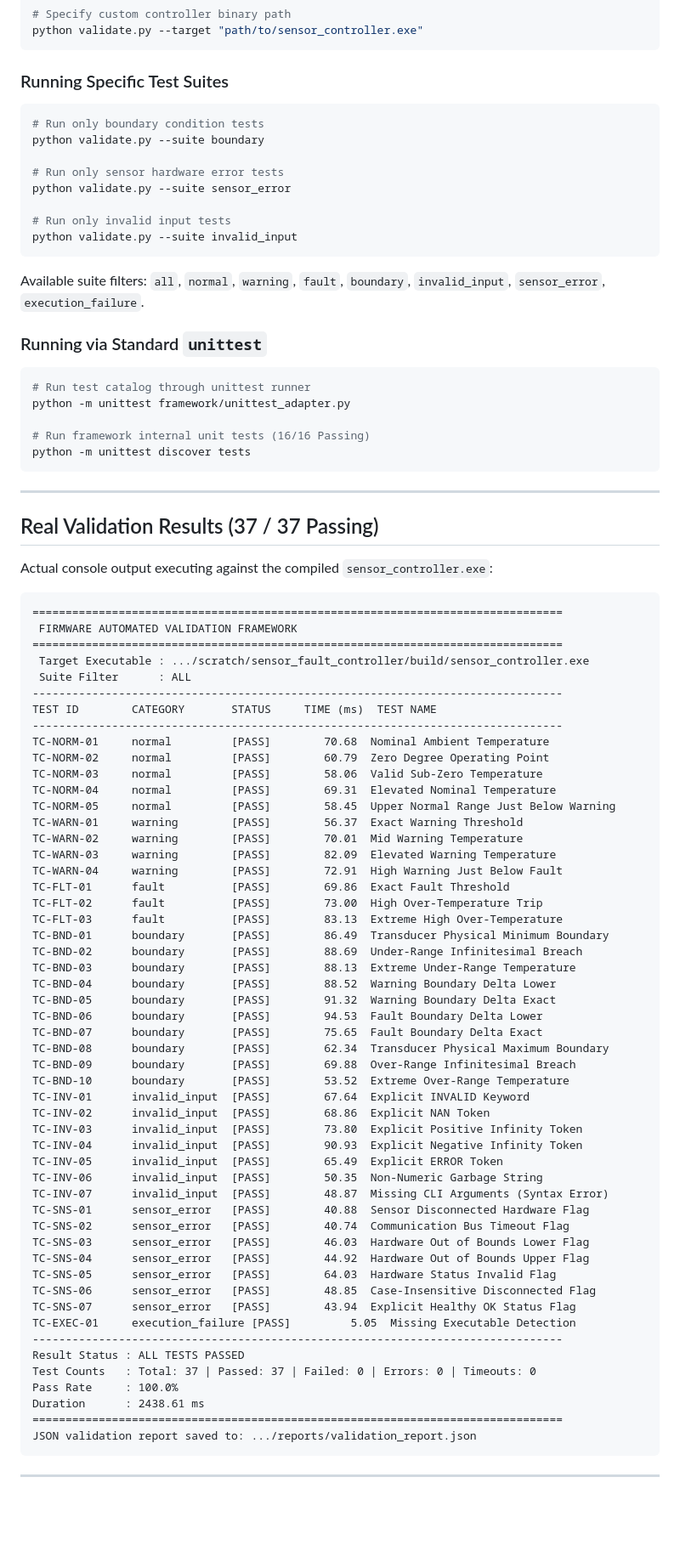
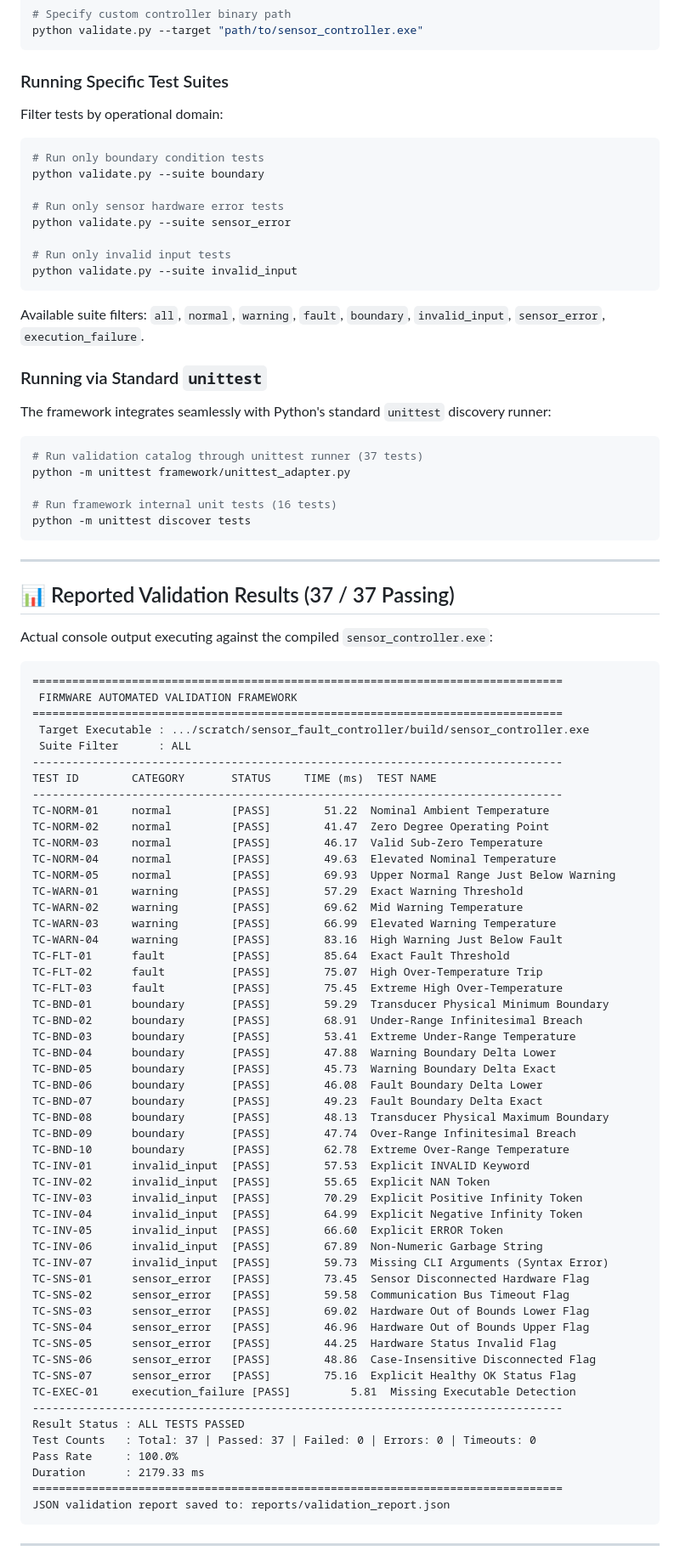
Before and after one commit to Sargunan-1619/firmware-validation-framework, a Markdown page: README.md, the part around one of its changes. Shown at 85% size. Drawn GitHub-style; blank space fills up the shorter version.

Commit message:
docs: improve README and add live demo

````diff
--- a/README.md
+++ b/README.md
@@ -171,6 +191,7 @@ python validate.py --target "path/to/sensor_controller.exe"
 ```
 
 ### Running Specific Test Suites
+Filter tests by operational domain:
 ```bash
 # Run only boundary condition tests
 python validate.py --suite boundary
@@ -181,21 +202,21 @@ python validate.py --suite sensor_error
 # Run only invalid input tests
 python validate.py --suite invalid_input
 ```
-
 Available suite filters: `all`, `normal`, `warning`, `fault`, `boundary`, `invalid_input`, `sensor_error`, `execution_failure`.
 
 ### Running via Standard `unittest`
+The framework integrates seamlessly with Python's standard `unittest` discovery runner:
 ```bash
-# Run test catalog through unittest runner
+# Run validation catalog through unittest runner (37 tests)
 python -m unittest framework/unittest_adapter.py
 
-# Run framework internal unit tests (16/16 Passing)
+# Run framework internal unit tests (16 tests)
 python -m unittest discover tests
 ```
 
 ---
 
-## Real Validation Results (37 / 37 Passing)
+## 📊 Reported Validation Results (37 / 37 Passing)
 
 Actual console output executing against the compiled `sensor_controller.exe`:
 
@@ -208,50 +229,50 @@ Actual console output executing against the compiled `sensor_controller.exe`:
 --------------------------------------------------------------------------------
 TEST ID        CATEGORY       STATUS     TIME (ms)  TEST NAME
 --------------------------------------------------------------------------------
-TC-NORM-01     normal         [PASS]        70.68  Nominal Ambient Temperature
-TC-NORM-02     normal         [PASS]        60.79  Zero Degree Operating Point
-TC-NORM-03     normal         [PASS]        58.06  Valid Sub-Zero Temperature
-TC-NORM-04     normal         [PASS]        69.31  Elevated Nominal Temperature
-TC-NORM-05     normal         [PASS]        58.45  Upper Normal Range Just Below Warning
-TC-WARN-01     warning        [PASS]        56.37  Exact Warning Threshold
-TC-WARN-02     warning        [PASS]        70.01  Mid Warning Temperature
-TC-WARN-03     warning        [PASS]        82.09  Elevated Warning Temperature
-TC-WARN-04     warning        [PASS]        72.91  High Warning Just Below Fault
-TC-FLT-01      fault          [PASS]        69.86  Exact Fault Threshold
-TC-FLT-02      fault          [PASS]        73.00  High Over-Temperature Trip
-TC-FLT-03      fault          [PASS]        83.13  Extreme High Over-Temperature
-TC-BND-01      boundary       [PASS]        86.49  Transducer Physical Minimum Boundary
-TC-BND-02      boundary       [PASS]        88.69  Under-Range Infinitesimal Breach
-TC-BND-03      boundary       [PASS]        88.13  Extreme Under-Range Temperature
-TC-BND-04      boundary       [PASS]        88.52  Warning Boundary Delta Lower
-TC-BND-05      boundary       [PASS]        91.32  Warning Boundary Delta Exact
-TC-BND-06      boundary       [PASS]        94.53  Fault Boundary Delta Lower
-TC-BND-07      boundary       [PASS]        75.65  Fault Boundary Delta Exact
-TC-BND-08      boundary       [PASS]        62.34  Transducer Physical Maximum Boundary
-TC-BND-09      boundary       [PASS]        69.88  Over-Range Infinitesimal Breach
-TC-BND-10      boundary       [PASS]        53.52  Extreme Over-Range Temperature
-TC-INV-01      invalid_input  [PASS]        67.64  Explicit INVALID Keyword
-TC-INV-02      invalid_input  [PASS]        68.86  Explicit NAN Token
-TC-INV-03      invalid_input  [PASS]        73.80  Explicit Positive Infinity Token
-TC-INV-04      invalid_input  [PASS]        90.93  Explicit Negative Infinity Token
-TC-INV-05      invalid_input  [PASS]        65.49  Explicit ERROR Token
-TC-INV-06      invalid_input  [PASS]        50.35  Non-Numeric Garbage String
-TC-INV-07      invalid_input  [PASS]        48.87  Missing CLI Arguments (Syntax Error)
-TC-SNS-01      sensor_error   [PASS]        40.88  Sensor Disconnected Hardware Flag
-TC-SNS-02      sensor_error   [PASS]        40.74  Communication Bus Timeout Flag
-TC-SNS-03      sensor_error   [PASS]        46.03  Hardware Out of Bounds Lower Flag
-TC-SNS-04      sensor_error   [PASS]        44.92  Hardware Out of Bounds Upper Flag
-TC-SNS-05      sensor_error   [PASS]        64.03  Hardware Status Invalid Flag
-TC-SNS-06      sensor_error   [PASS]        48.85  Case-Insensitive Disconnected Flag
-TC-SNS-07      sensor_error   [PASS]        43.94  Explicit Healthy OK Status Flag
-TC-EXEC-01     execution_failure [PASS]         5.05  Missing Executable Detection
+TC-NORM-01     normal         [PASS]        51.22  Nominal Ambient Temperature
+TC-NORM-02     normal         [PASS]        41.47  Zero Degree Operating Point
+TC-NORM-03     normal         [PASS]        46.17  Valid Sub-Zero Temperature
+TC-NORM-04     normal         [PASS]        49.63  Elevated Nominal Temperature
+TC-NORM-05     normal         [PASS]        69.93  Upper Normal Range Just Below Warning
+TC-WARN-01     warning        [PASS]        57.29  Exact Warning Threshold
+TC-WARN-02     warning        [PASS]        69.62  Mid Warning Temperature
+TC-WARN-03     warning        [PASS]        66.99  Elevated Warning Temperature
+TC-WARN-04     warning        [PASS]        83.16  High Warning Just Below Fault
+TC-FLT-01      fault          [PASS]        85.64  Exact Fault Threshold
+TC-FLT-02      fault          [PASS]        75.07  High Over-Temperature Trip
+TC-FLT-03      fault          [PASS]        75.45  Extreme High Over-Temperature
+TC-BND-01      boundary       [PASS]        59.29  Transducer Physical Minimum Boundary
+TC-BND-02      boundary       [PASS]        68.91  Under-Range Infinitesimal Breach
+TC-BND-03      boundary       [PASS]        53.41  Extreme Under-Range Temperature
+TC-BND-04      boundary       [PASS]        47.88  Warning Boundary Delta Lower
+TC-BND-05      boundary       [PASS]        45.73  Warning Boundary Delta Exact
+TC-BND-06      boundary       [PASS]        46.08  Fault Boundary Delta Lower
+TC-BND-07      boundary       [PASS]        49.23  Fault Boundary Delta Exact
+TC-BND-08      boundary       [PASS]        48.13  Transducer Physical Maximum Boundary
+TC-BND-09      boundary       [PASS]        47.74  Over-Range Infinitesimal Breach
+TC-BND-10      boundary       [PASS]        62.78  Extreme Over-Range Temperature
+TC-INV-01      invalid_input  [PASS]        57.53  Explicit INVALID Keyword
+TC-INV-02      invalid_input  [PASS]        55.65  Explicit NAN Token
+TC-INV-03      invalid_input  [PASS]        70.29  Explicit Positive Infinity Token
+TC-INV-04      invalid_input  [PASS]        64.99  Explicit Negative Infinity Token
+TC-INV-05      invalid_input  [PASS]        66.60  Explicit ERROR Token
+TC-INV-06      invalid_input  [PASS]        67.89  Non-Numeric Garbage String
+TC-INV-07      invalid_input  [PASS]        59.73  Missing CLI Arguments (Syntax Error)
+TC-SNS-01      sensor_error   [PASS]        73.45  Sensor Disconnected Hardware Flag
+TC-SNS-02      sensor_error   [PASS]        59.58  Communication Bus Timeout Flag
+TC-SNS-03      sensor_error   [PASS]        69.02  Hardware Out of Bounds Lower Flag
+TC-SNS-04      sensor_error   [PASS]        46.96  Hardware Out of Bounds Upper Flag
+TC-SNS-05      sensor_error   [PASS]        44.25  Hardware Status Invalid Flag
+TC-SNS-06      sensor_error   [PASS]        48.86  Case-Insensitive Disconnected Flag
+TC-SNS-07      sensor_error   [PASS]        75.16  Explicit Healthy OK Status Flag
+TC-EXEC-01     execution_failure [PASS]         5.81  Missing Executable Detection
 --------------------------------------------------------------------------------
 Result Status : ALL TESTS PASSED
 Test Counts   : Total: 37 | Passed: 37 | Failed: 0 | Errors: 0 | Timeouts: 0
 Pass Rate     : 100.0%
-Duration      : 2438.61 ms
+Duration      : 2179.33 ms
 ================================================================================
-JSON validation report saved to: .../reports/validation_report.json
+JSON validation report saved to: reports/validation_report.json
 ```
 
 ---
````
Also changed, not shown: other parts of README.md (+52 -32 lines).
